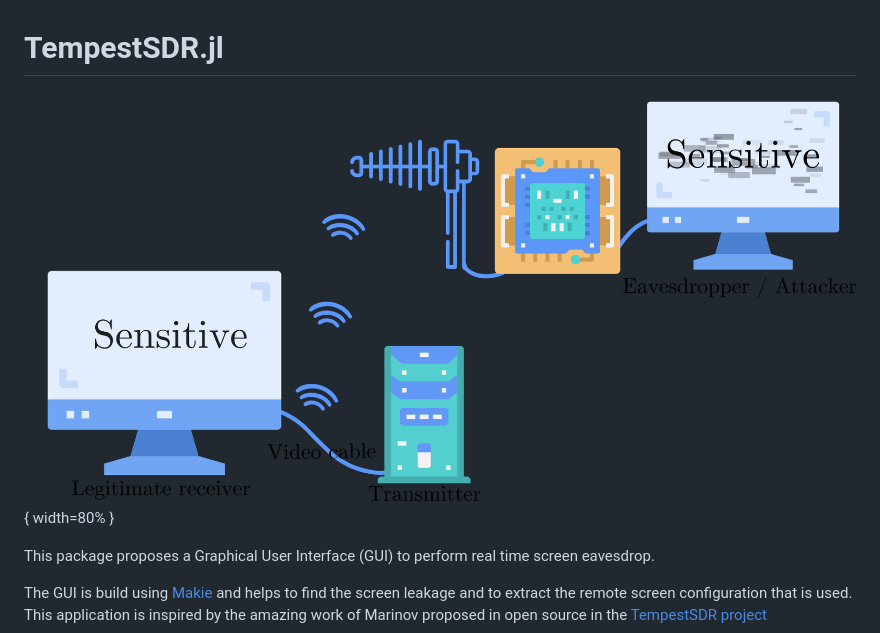
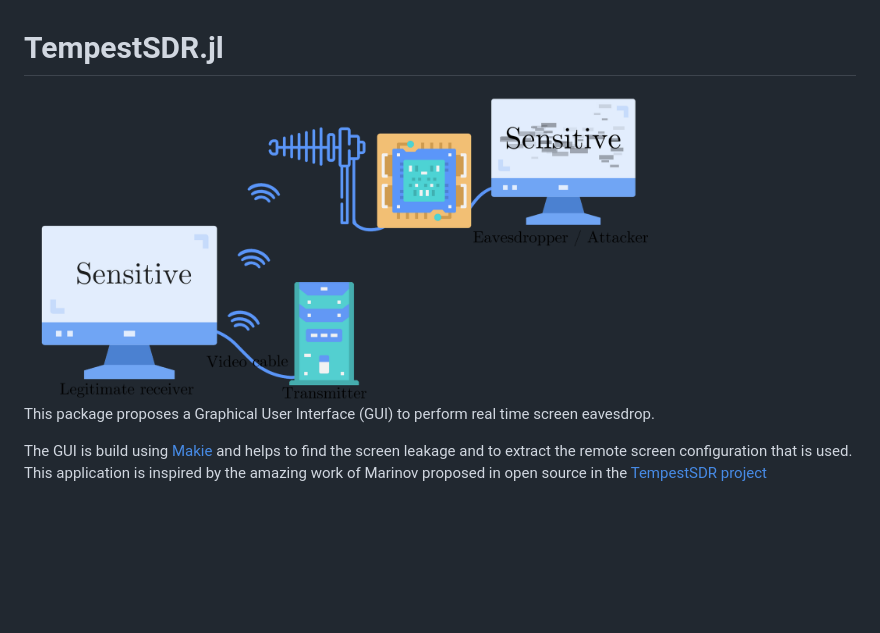
Before and after one commit to JuliaTelecom/TempestSDR.jl, a Markdown page: README.md, the part around the change printed below. Drawn GitHub-style; blank space fills up the shorter version.

```diff
--- a/README.md
+++ b/README.md
@@ -1,7 +1,6 @@
 # TempestSDR.jl
 
-![Tempest Logo](./docs/logo.png){ width=80% }
-
+<img src="./docs/logo.png" width="75%" height="75%">
 
 This package proposes a Graphical User Interface (GUI) to perform real time screen eavesdrop.
 
```
Also changed, not shown: other parts of README.md (+2 -4 lines).
